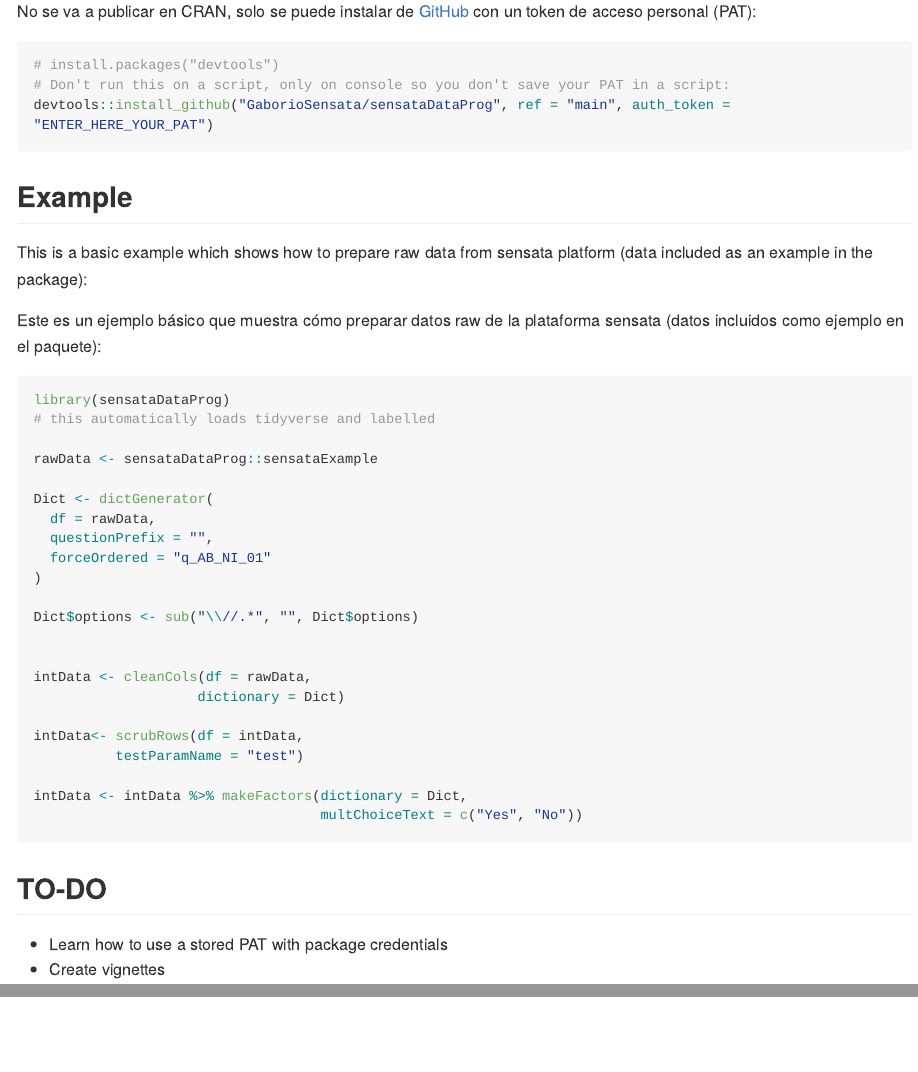
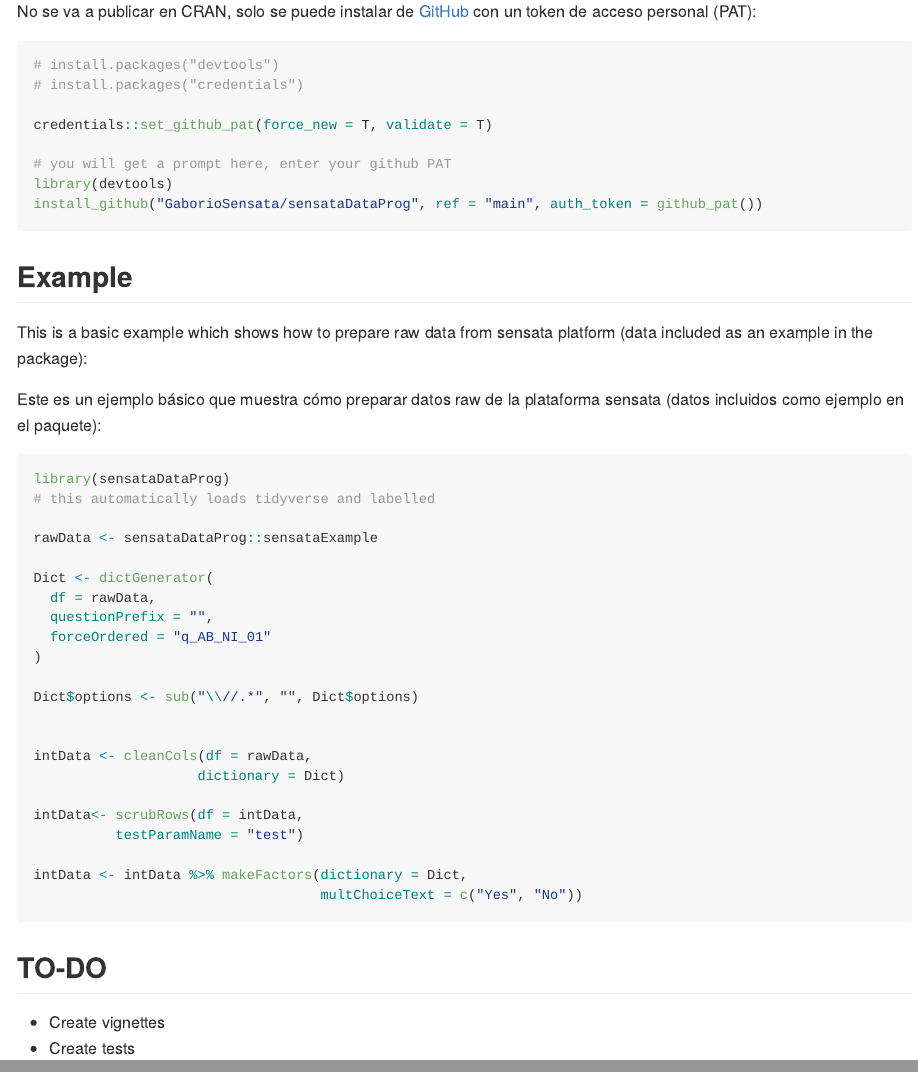
Before and after one commit to SensataUX/sensataDataProg, an R Markdown document (README.Rmd): the page in a window 1100 px wide, from 330 px down, and a second part further down, joined at a grey line. The pictures show the output file README.md that the author committed with the source, drawn offline in the style of GitHub; long lines of code are wrapped.

Commit message:
update to-do

````diff
--- a/README.Rmd
+++ b/README.Rmd
@@ -32,9 +32,15 @@ No se va a publicar en CRAN, solo se puede instalar de [GitHub](https://github.c
 
 ``` r
 # install.packages("devtools")
-# Don't run this on a script, only on console so you don't save your PAT in a script:
-devtools::install_github("GaborioSensata/sensataDataProg", ref = "main", auth_token = "ENTER_HERE_YOUR_PAT")
+# install.packages("credentials")
+
+credentials::set_github_pat(force_new = T, validate = T)
+
+# you will get a prompt here, enter your github PAT
+library(devtools)
+install_github("GaborioSensata/sensataDataProg", ref = "main", auth_token = github_pat())
 ```
+
 ## Example
 
 This is a basic example which shows how to prepare raw data from sensata platform (data included as an example in the package):
@@ -70,5 +76,5 @@ intData <- intData %>% makeFactors(dictionary = Dict,
 
 ## TO-DO
 
-- Learn how to use a stored PAT with package credentials
 - Create vignettes
+- Create tests
````
Also changed, not shown: README.md.
